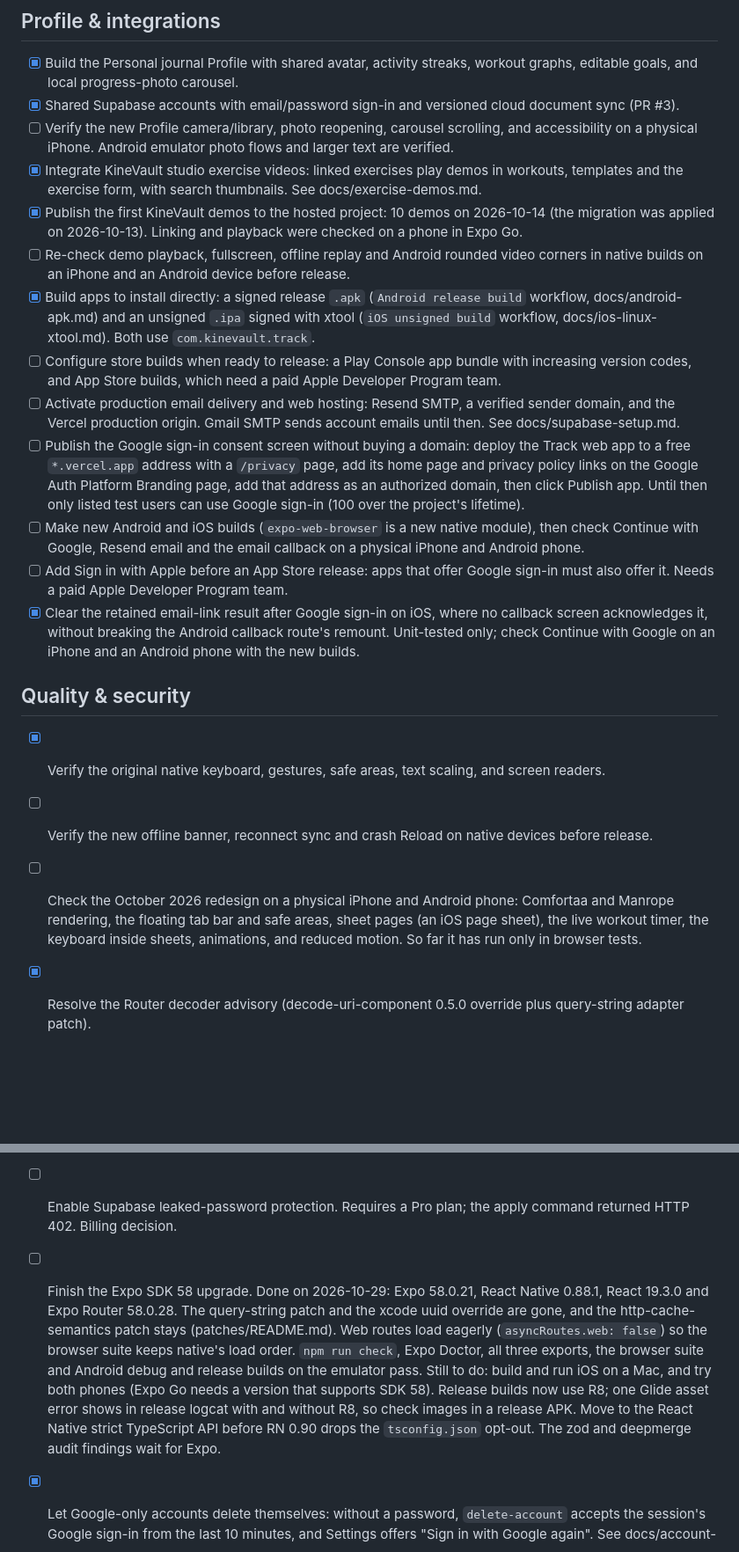
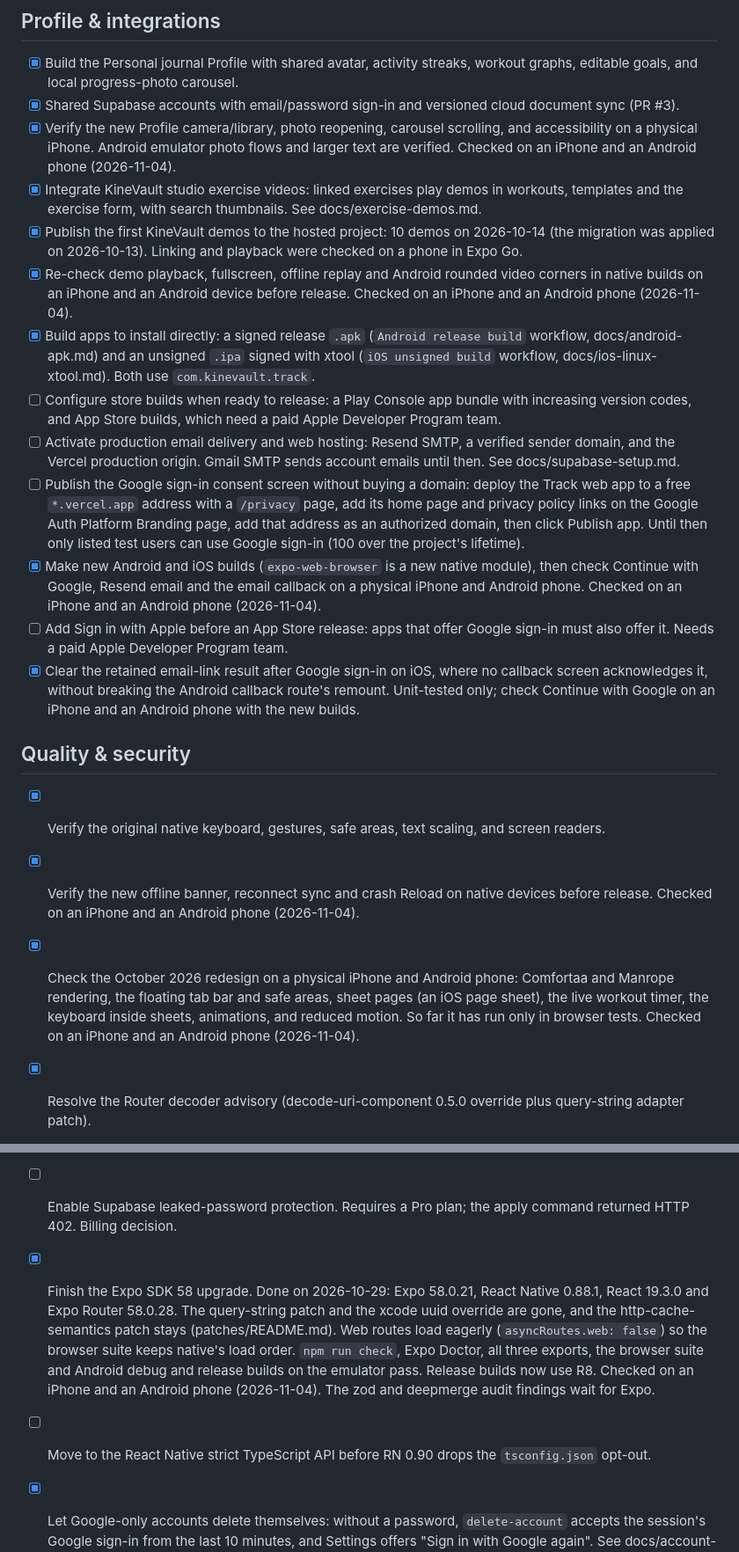
Before and after one commit to w0x7y/kinevault-app, a Markdown page: TODO.md, 2 parts joined by grey strips. Shown at 88% size. GitHub-like rendering; blank space fills up the shorter version.

Commit message:
Record the 2026-11-04 phone checks

```diff
--- a/TODO.md
+++ b/TODO.md
@@ -41,29 +41,30 @@ and docs/ describe behavior and link here instead of repeating status.
 
 - [x] Build the Personal journal Profile with shared avatar, activity streaks, workout graphs, editable goals, and local progress-photo carousel.
 - [x] Shared Supabase accounts with email/password sign-in and versioned cloud document sync (PR #3).
-- [ ] Verify the new Profile camera/library, photo reopening, carousel scrolling, and accessibility on a physical iPhone. Android emulator photo flows and larger text are verified.
+- [x] Verify the new Profile camera/library, photo reopening, carousel scrolling, and accessibility on a physical iPhone. Android emulator photo flows and larger text are verified. Checked on an iPhone and an Android phone (2026-11-04).
 - [x] Integrate KineVault studio exercise videos: linked exercises play demos in workouts, templates and the exercise form, with search thumbnails. See docs/exercise-demos.md.
 - [x] Publish the first KineVault demos to the hosted project: 10 demos on 2026-10-14 (the migration was applied on 2026-10-13). Linking and playback were checked on a phone in Expo Go.
-- [ ] Re-check demo playback, fullscreen, offline replay and Android rounded video corners in native builds on an iPhone and an Android device before release.
+- [x] Re-check demo playback, fullscreen, offline replay and Android rounded video corners in native builds on an iPhone and an Android device before release. Checked on an iPhone and an Android phone (2026-11-04).
 - [x] Build apps to install directly: a signed release `.apk` (`Android release build` workflow, docs/android-apk.md) and an unsigned `.ipa` signed with xtool (`iOS unsigned build` workflow, docs/ios-linux-xtool.md). Both use `com.kinevault.track`.
 - [ ] Configure store builds when ready to release: a Play Console app bundle with increasing version codes, and App Store builds, which need a paid Apple Developer Program team.
 - [ ] Activate production email delivery and web hosting: Resend SMTP, a verified sender domain, and the Vercel production origin. Gmail SMTP sends account emails until then. See docs/supabase-setup.md.
 - [ ] Publish the Google sign-in consent screen without buying a domain: deploy the Track web app to a free `*.vercel.app` address with a `/privacy` page, add its home page and privacy policy links on the Google Auth Platform Branding page, add that address as an authorized domain, then click Publish app. Until then only listed test users can use Google sign-in (100 over the project's lifetime).
-- [ ] Make new Android and iOS builds (`expo-web-browser` is a new native module), then check Continue with Google, Resend email and the email callback on a physical iPhone and Android phone.
+- [x] Make new Android and iOS builds (`expo-web-browser` is a new native module), then check Continue with Google, Resend email and the email callback on a physical iPhone and Android phone. Checked on an iPhone and an Android phone (2026-11-04).
 - [ ] Add Sign in with Apple before an App Store release: apps that offer Google sign-in must also offer it. Needs a paid Apple Developer Program team.
 - [x] Clear the retained email-link result after Google sign-in on iOS, where no callback screen acknowledges it, without breaking the Android callback route's remount. Unit-tested only; check Continue with Google on an iPhone and an Android phone with the new builds.
 
 ## Quality & security
 
 - [x] Verify the original native keyboard, gestures, safe areas, text scaling, and screen readers.
-- [ ] Verify the new offline banner, reconnect sync and crash Reload on native devices before release.
-- [ ] Check the October 2026 redesign on a physical iPhone and Android phone: Comfortaa and Manrope rendering, the floating tab bar and safe areas, sheet pages (an iOS page sheet), the live workout timer, the keyboard inside sheets, animations, and reduced motion. So far it has run only in browser tests.
+- [x] Verify the new offline banner, reconnect sync and crash Reload on native devices before release. Checked on an iPhone and an Android phone (2026-11-04).
+- [x] Check the October 2026 redesign on a physical iPhone and Android phone: Comfortaa and Manrope rendering, the floating tab bar and safe areas, sheet pages (an iOS page sheet), the live workout timer, the keyboard inside sheets, animations, and reduced motion. So far it has run only in browser tests. Checked on an iPhone and an Android phone (2026-11-04).
 - [x] Resolve the Router decoder advisory (decode-uri-component 0.5.0 override plus query-string adapter patch).
 - [x] Resolve the http-cache-semantics shared-cache advisory with a local patch; 4.3.0 alone still reproduces the flaw.
 - [x] Adopt the node-forge signature-verification fix: 1.4.2 through `npm audit fix` (2026-10-28). See docs/security-remediation.md.
 - [x] Braces nested-pattern advisory: GitHub withdrew GHSA-vfj7-8cjw-p6xm on 2026-10-23 as not practically exploitable. No fix exists; `braces@3.0.3` stays.
 - [ ] Enable Supabase leaked-password protection. Requires a Pro plan; the apply command returned HTTP 402. Billing decision.
-- [ ] Finish the Expo SDK 58 upgrade. Done on 2026-10-29: Expo 58.0.21, React Native 0.88.1, React 19.3.0 and Expo Router 58.0.28. The query-string patch and the xcode uuid override are gone, and the http-cache-semantics patch stays (patches/README.md). Web routes load eagerly (`asyncRoutes.web: false`) so the browser suite keeps native's load order. `npm run check`, Expo Doctor, all three exports, the browser suite and Android debug and release builds on the emulator pass. Still to do: build and run iOS on a Mac, and try both phones (Expo Go needs a version that supports SDK 58). Release builds now use R8; one Glide asset error shows in release logcat with and without R8, so check images in a release APK. Move to the React Native strict TypeScript API before RN 0.90 drops the `tsconfig.json` opt-out. The zod and deepmerge audit findings wait for Expo.
+- [x] Finish the Expo SDK 58 upgrade. Done on 2026-10-29: Expo 58.0.21, React Native 0.88.1, React 19.3.0 and Expo Router 58.0.28. The query-string patch and the xcode uuid override are gone, and the http-cache-semantics patch stays (patches/README.md). Web routes load eagerly (`asyncRoutes.web: false`) so the browser suite keeps native's load order. `npm run check`, Expo Doctor, all three exports, the browser suite and Android debug and release builds on the emulator pass. Release builds now use R8. Checked on an iPhone and an Android phone (2026-11-04). The zod and deepmerge audit findings wait for Expo.
+- [ ] Move to the React Native strict TypeScript API before RN 0.90 drops the `tsconfig.json` opt-out.
 - [x] Let Google-only accounts delete themselves: without a password, `delete-account` accepts the session's Google sign-in from the last 10 minutes, and Settings offers "Sign in with Google again". See docs/account-management.md.
 - [x] Apply migration `20261018120000_account_deletion_attempts.sql` and deploy `delete-account` (both 2026-10-18).
 - [ ] Delete a disposable Google-only account and a password account through Settings to confirm `delete-account` end to end. Required for App Store review.
```
Also changed, not shown: other parts of TODO.md (+2 -2 lines).
